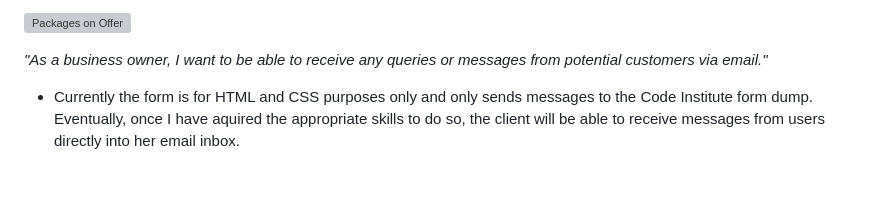
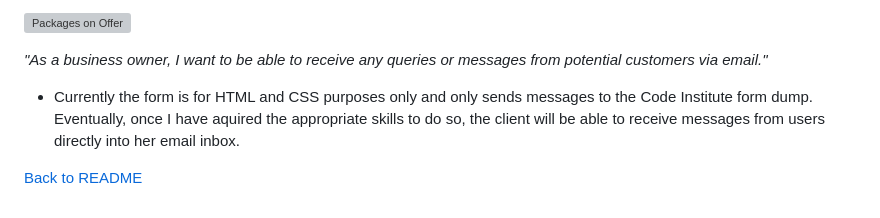
Before and after one commit to LauraJones929/portfolio-p1, a Markdown page: readme-docs/testing/user-stories.md, the part around the change. Drawn GitHub-style; blank space fills up the shorter version; grey boxes are pictures that could not be loaded.

```diff
--- a/readme-docs/testing/user-stories.md
+++ b/readme-docs/testing/user-stories.md
@@ -49,3 +49,5 @@
 
 *"As a business owner, I want to be able to receive any queries or messages from potential customers via email."*
 - Currently the form is for HTML and CSS purposes only and only sends messages to the Code Institute form dump. Eventually, once I have aquired the appropriate skills to do so, the client will be able to receive messages from users directly into her email inbox.
+
+[Back to README](/README.md)
```
Also changed, not shown: README.md (+24 -0 lines), readme-docs/whitespace.png (added), 2 other files.
